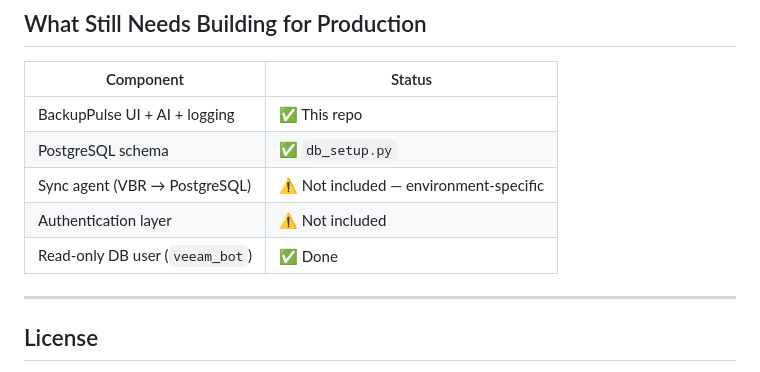
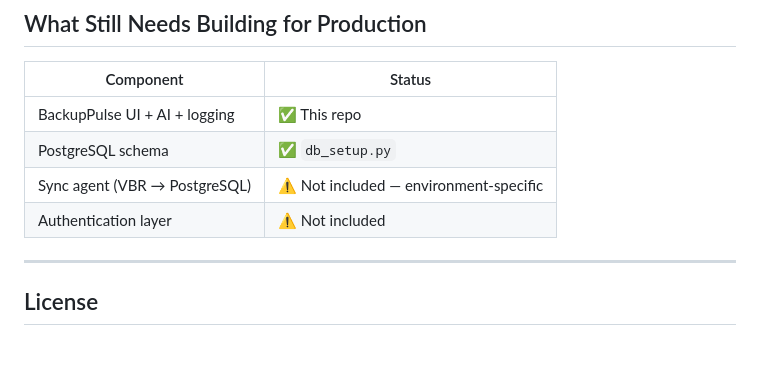
Before and after one commit to IliyasMomin77/BackupPulse, a Markdown page: README.md, the part around the change. GitHub-like rendering.

Commit message:
docs: remove read-only DB user row from production checklist

```diff
--- a/README.md
+++ b/README.md
@@ -310,7 +310,6 @@ health report
 | PostgreSQL schema | ✅ `db_setup.py` |
 | Sync agent (VBR → PostgreSQL) | ⚠️ Not included — environment-specific |
 | Authentication layer | ⚠️ Not included |
-| Read-only DB user (`veeam_bot`) | ✅ Done |
 
 ---
 
```
